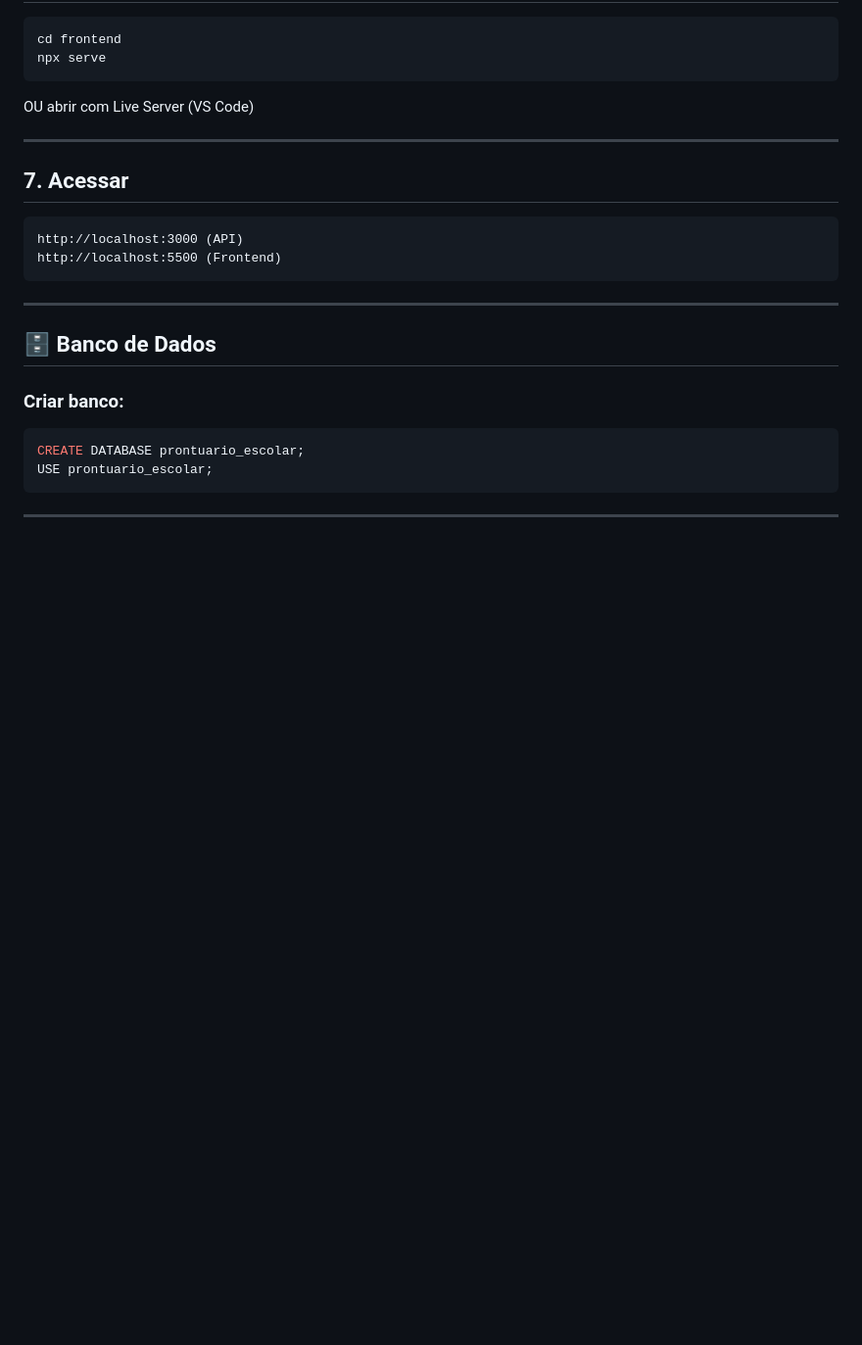
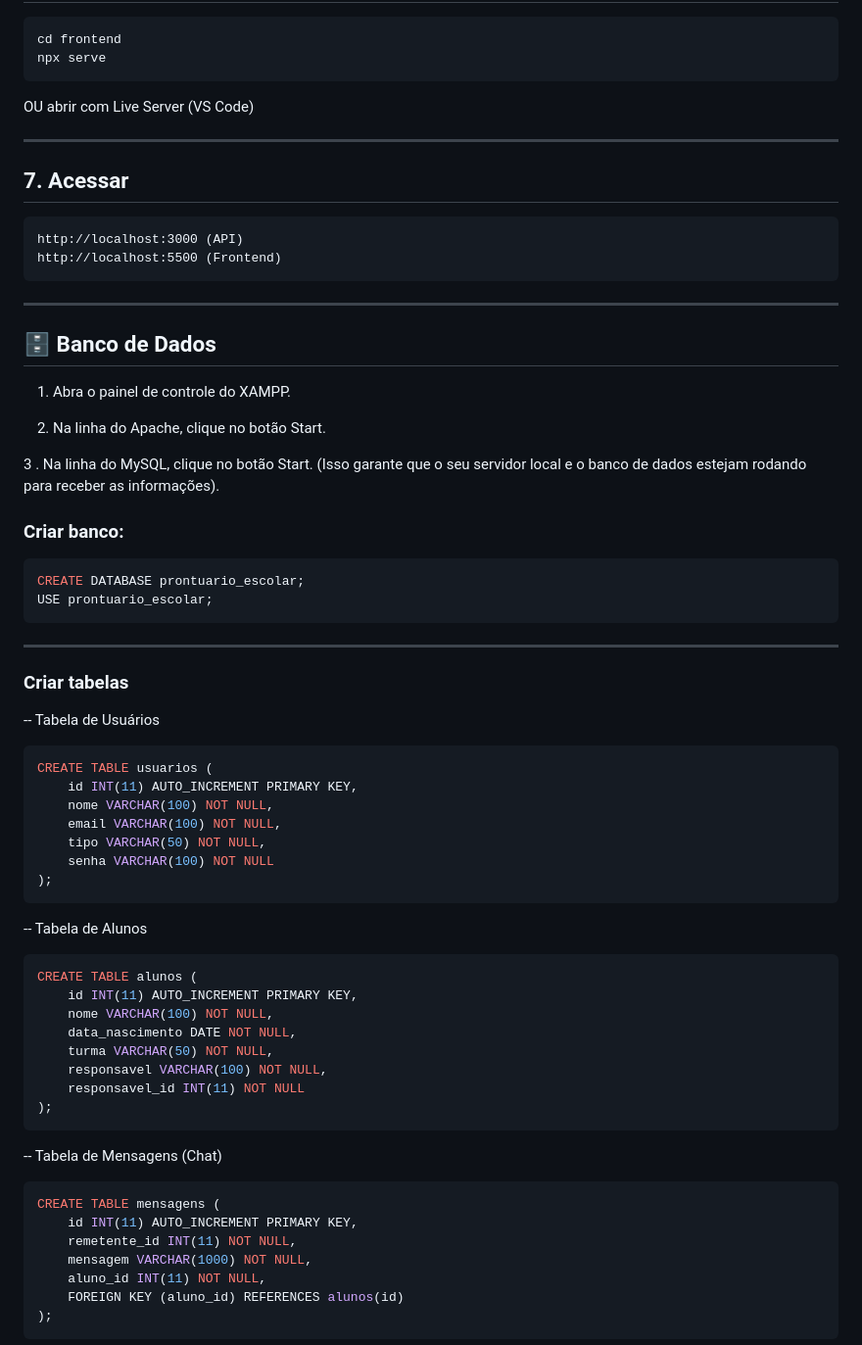
Before and after one commit to Renan-Damalio/Pi1, a Markdown page: README.md, the part around one of its changes. Shown at 98% size. Drawn GitHub-style; blank space fills up the shorter version.

Commit message:
Update README.md
Atualização do README

````diff
--- a/README.md
+++ b/README.md
@@ -220,6 +220,12 @@ http://localhost:5500 (Frontend)
 
 ## 🗄️ Banco de Dados
 
+1. Abra o painel de controle do XAMPP.
+
+2. Na linha do Apache, clique no botão Start.
+
+3 . Na linha do MySQL, clique no botão Start. (Isso garante que o seu servidor local e o banco de dados estejam rodando para receber as informações).
+
 ### Criar banco:
 
 ```sql
@@ -228,3 +234,40 @@ USE prontuario_escolar;
 ```
 
 ---
+
+### Criar tabelas
+
+-- Tabela de Usuários
+```sql
+CREATE TABLE usuarios (
+    id INT(11) AUTO_INCREMENT PRIMARY KEY,
+    nome VARCHAR(100) NOT NULL,
+    email VARCHAR(100) NOT NULL,
+    tipo VARCHAR(50) NOT NULL,
+    senha VARCHAR(100) NOT NULL
+);
+```
+
+-- Tabela de Alunos
+```sql
+CREATE TABLE alunos (
+    id INT(11) AUTO_INCREMENT PRIMARY KEY,
+    nome VARCHAR(100) NOT NULL,
+    data_nascimento DATE NOT NULL,
+    turma VARCHAR(50) NOT NULL,
+    responsavel VARCHAR(100) NOT NULL,
+    responsavel_id INT(11) NOT NULL
+);
+```
+
+-- Tabela de Mensagens (Chat)
+```sql
+CREATE TABLE mensagens (
+    id INT(11) AUTO_INCREMENT PRIMARY KEY,
+    remetente_id INT(11) NOT NULL,
+    mensagem VARCHAR(1000) NOT NULL,
+    aluno_id INT(11) NOT NULL,
+    FOREIGN KEY (aluno_id) REFERENCES alunos(id)
+);
+```
+
````
Also changed, not shown: other parts of README.md (+23 -0 lines).
